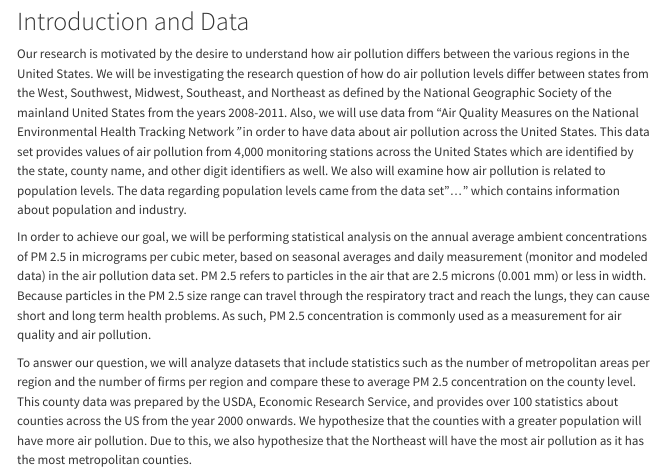
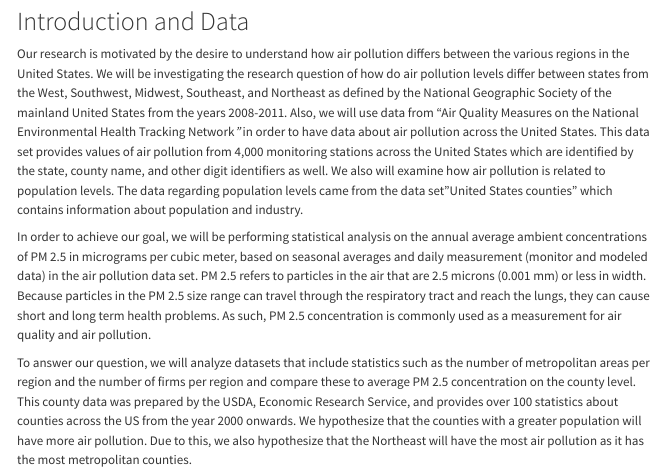
Before and after one commit to sta199-s23-2/project-sec-7-team-4, a Quarto document (report.qmd): the page in a window 1100 px wide, from 90 px down. Rendered offline with R 4.5, knitr and Pandoc in place of Quarto, with nearby package versions; some code elsewhere in the file could not run offline; menus at the side of the page are left out.

Commit message:
Small edit to intro

```diff
--- a/report.qmd
+++ b/report.qmd
@@ -9,7 +9,7 @@ execute:
 
 # Introduction and Data
 
-Our research is motivated by the desire to understand how air pollution differs between the various regions in the United States. We will be investigating the research question of how do air pollution levels differ between states from the West, Southwest, Midwest, Southeast, and Northeast as defined by the National Geographic Society of the mainland United States from the years 2008-2011. Also, we will use data from "Air Quality Measures on the National Environmental Health Tracking Network*"* in order to have data about air pollution across the United States. This data set provides values of air pollution from 4,000 monitoring stations across the United States which are identified by the state, county name, and other digit identifiers as well. We also will examine how air pollution is related to population levels. The data regarding population levels came from the data set "..." which contains information about population and industry.
+Our research is motivated by the desire to understand how air pollution differs between the various regions in the United States. We will be investigating the research question of how do air pollution levels differ between states from the West, Southwest, Midwest, Southeast, and Northeast as defined by the National Geographic Society of the mainland United States from the years 2008-2011. Also, we will use data from "Air Quality Measures on the National Environmental Health Tracking Network*"* in order to have data about air pollution across the United States. This data set provides values of air pollution from 4,000 monitoring stations across the United States which are identified by the state, county name, and other digit identifiers as well. We also will examine how air pollution is related to population levels. The data regarding population levels came from the data set "United States counties" which contains information about population and industry.
 
 In order to achieve our goal, we will be performing statistical analysis on the annual average ambient concentrations of PM 2.5 in micrograms per cubic meter, based on seasonal averages and daily measurement (monitor and modeled data) in the air pollution data set. PM 2.5 refers to particles in the air that are 2.5 microns (0.001 mm) or less in width. Because particles in the PM 2.5 size range can travel through the respiratory tract and reach the lungs, they can cause short and long term health problems. As such, PM 2.5 concentration is commonly used as a measurement for air quality and air pollution.
 
```
Also changed, not shown: 1 other file.
